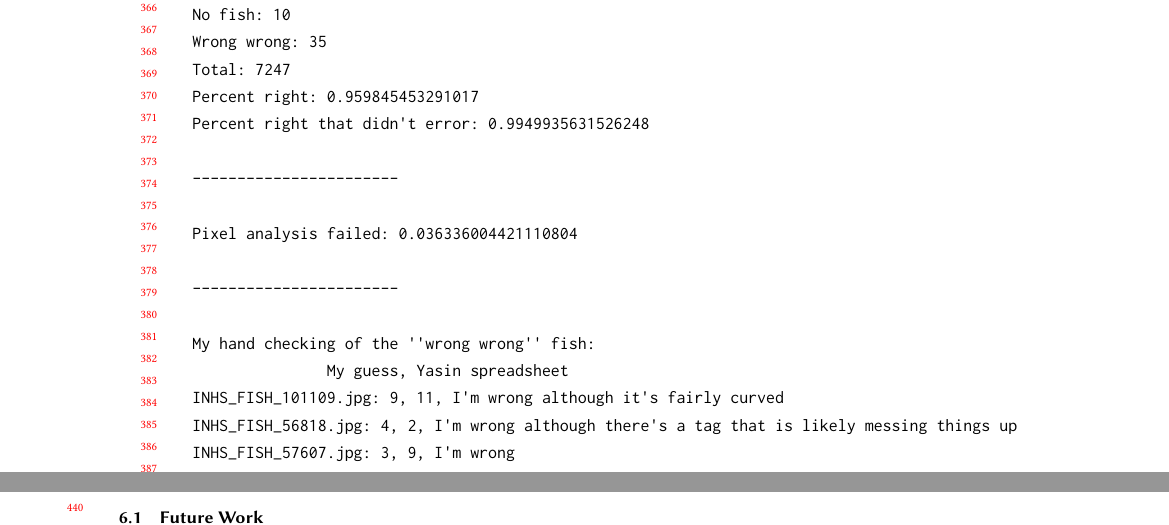
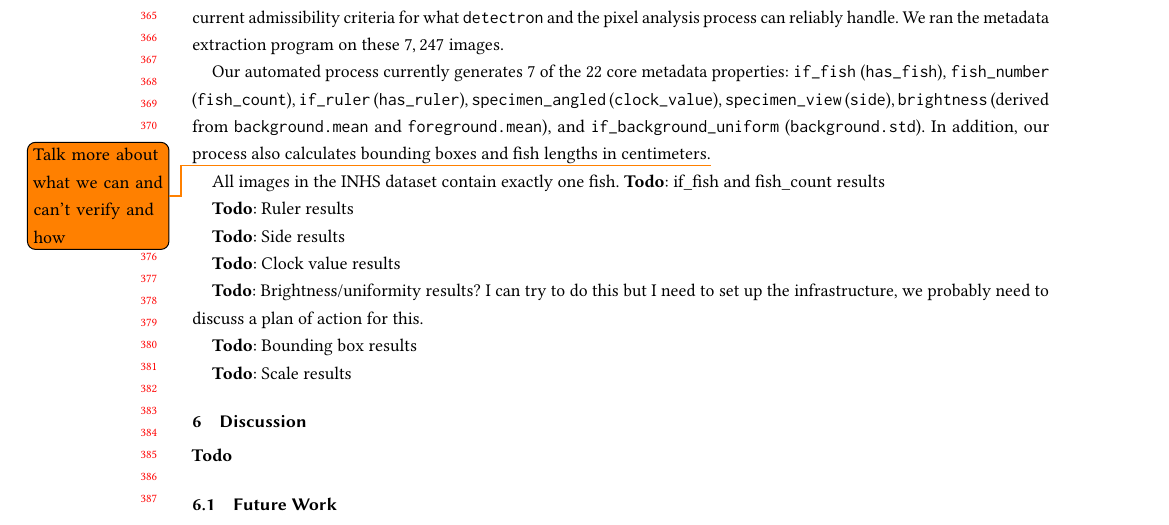
Before and after one commit to thibaulttabarin/BGNN_metadata, a LaTeX paper (paper/paper.tex): two parts of pages 8 and 9 of 10 before the commit and part of page 8 of 9 after it, the two joined at a grey line, cut at the place of the change. Compiled offline with pdfLaTeX.

Commit message:
Started results section

```diff
--- a/paper/paper.tex
+++ b/paper/paper.tex
@@ -311,6 +310,24 @@ Just gonna throw some caveats in here, might be its own section might not
     \item Program falls back to using detectron mask and bbox for metadata generation in the event the mask generation/pixel analysis fails. Failure is defined as never finding a cohesive flood filled mask that covers more than 10\% of the detectron bbox initially. Can provide a statistic on how often this occurs.
 \end{itemize}
 \section{Results}
+Technicians employed by our team have manually generated the 22 metadata properties deemed crucial to the overall BGNN project~\cite{Leipzig2021.01.28.428644} for a large number of INHS images. \(20,699\) total entries were created by 13 technicians that spanned \(8,398\) unique images. Of these \(8,398\) images, \(7,247\) were both not part of the \verb|detectron| training set and meet our current admissibility criteria for what \verb|detectron| and the pixel analysis process can reliably handle. We ran the metadata extraction program on these \(7,247\) images.
+
+Our automated process currently generates 7 of the 22 core metadata properties: \verb|if_fish| (\verb|has_fish|), \verb|fish_number| (\verb|fish_count|), \verb|if_ruler| (\verb|has_ruler|), \verb|specimen_angled| (\verb|clock_value|), \verb|specimen_view| (\verb|side|), \verb|brightness| (derived from \verb|background.mean| and \verb|foreground.mean|), and \verb|if_background_uniform| (\verb|background.std|). In addition, our process also calculates bounding boxes and fish lengths in centimeters.\todo{Talk more about what we can and can't verify and how}
+
+All images in the INHS dataset contain exactly one fish. \textbf{Todo}: if\_fish and fish\_count results
+
+\textbf{Todo}: Ruler results
+
+\textbf{Todo}: Side results
+
+\textbf{Todo}: Clock value results
+
+\textbf{Todo}: Brightness/uniformity results? I can try to do this but I need to set up the infrastructure, we probably need to discuss a plan of action for this.
+
+\textbf{Todo}: Bounding box results
+
+\textbf{Todo}: Scale results
+\begin{comment}
 \begin{verbatim}
 What I think should be the final results:
 
@@ -372,11 +389,10 @@ Verdict: For only 10 of the 35 am I actually wrong and all of those are either c
 images with tags, or something on the wrong side was detected as an eye (so the clock value is backwards).
 
 \end{verbatim}
-
-\todo{Randomly verify a sampling of length values}
+\end{comment}
 
 \section{Discussion}
-Text \textit{texty text}%~\cite{Lamport:LaTeX}
+\textbf{Todo}
 \subsection{Future Work}
 \begin{itemize}
     \item Further fine tuning of pixel analysis (e.g.\ thresholding on different regions of the bbox)
```
Also changed, not shown: paper/paper.tex (17 more changed lines).
